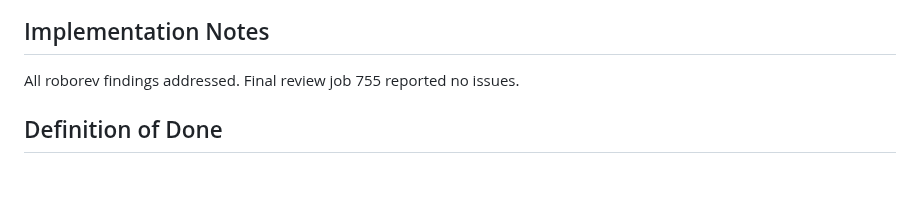
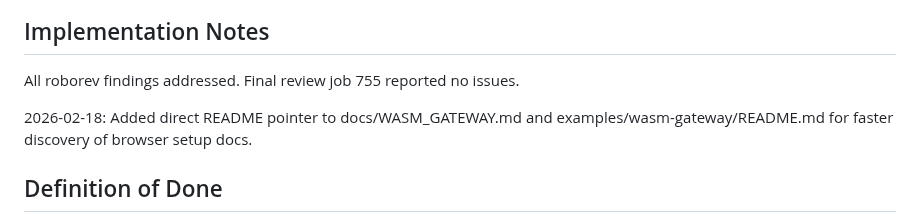
Before and after one commit to igor53627/morphogenesis, a Markdown page: backlog/tasks/task-12 - WASM-build-for-browser-integration.md, the part around one of its changes. Rendered like a GitHub page; blank space fills up the shorter version.

```diff
--- a/backlog/tasks/task-12 - WASM-build-for-browser-integration.md
+++ b/backlog/tasks/task-12 - WASM-build-for-browser-integration.md
@@ -65,6 +65,8 @@ MVP: ship a browser-runnable privacy gateway so wallet extensions can call Morph
 
 <!-- SECTION:NOTES:BEGIN -->
 All roborev findings addressed. Final review job 755 reported no issues.
+
+2026-02-18: Added direct README pointer to docs/WASM_GATEWAY.md and examples/wasm-gateway/README.md for faster discovery of browser setup docs.
 <!-- SECTION:NOTES:END -->
 
 ## Definition of Done
```
Also changed, not shown: other parts of backlog/tasks/task-12 - WASM-build-for-browser-integration.md (+1 -1 lines), README.md (+7 -0 lines).
